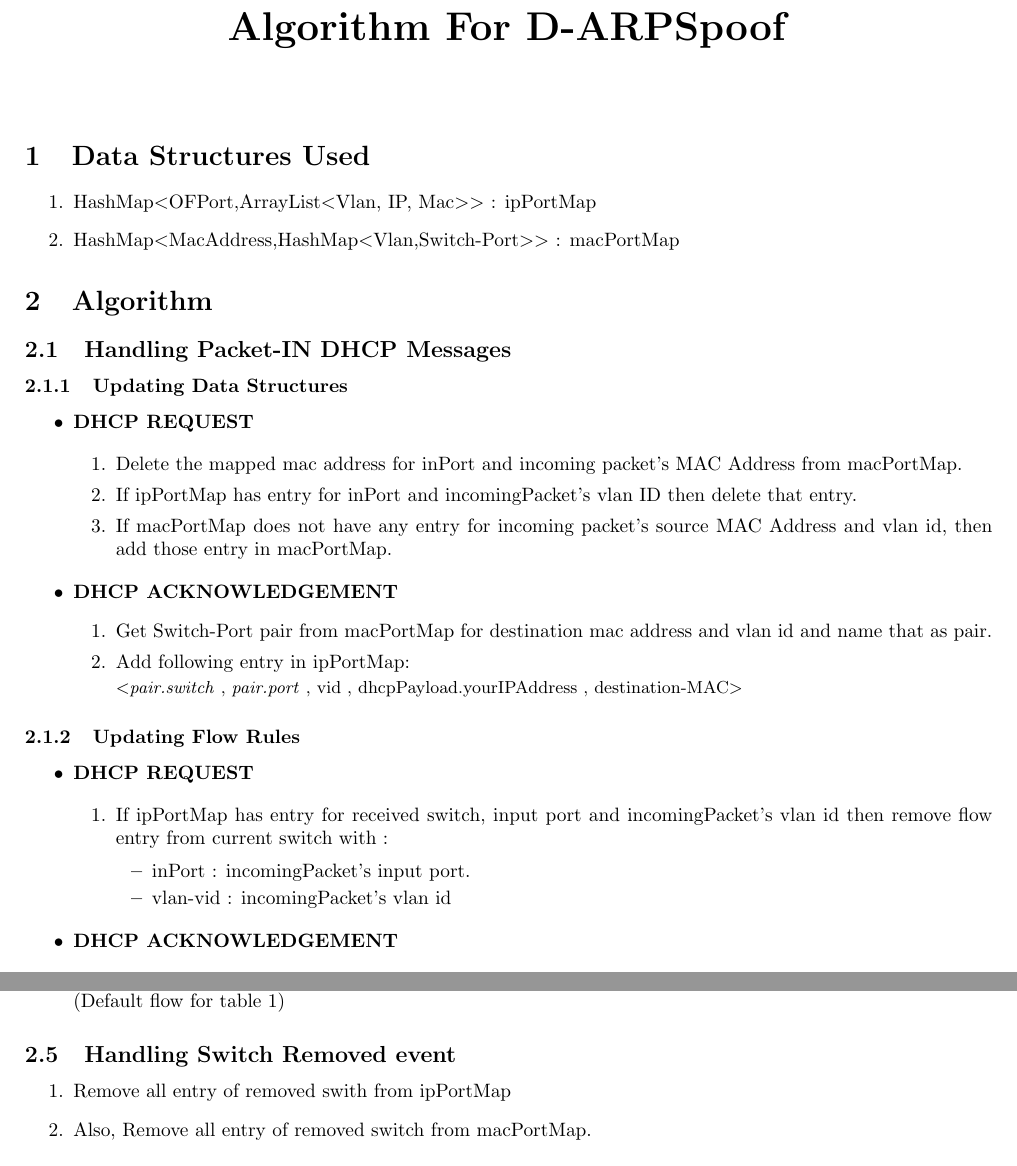
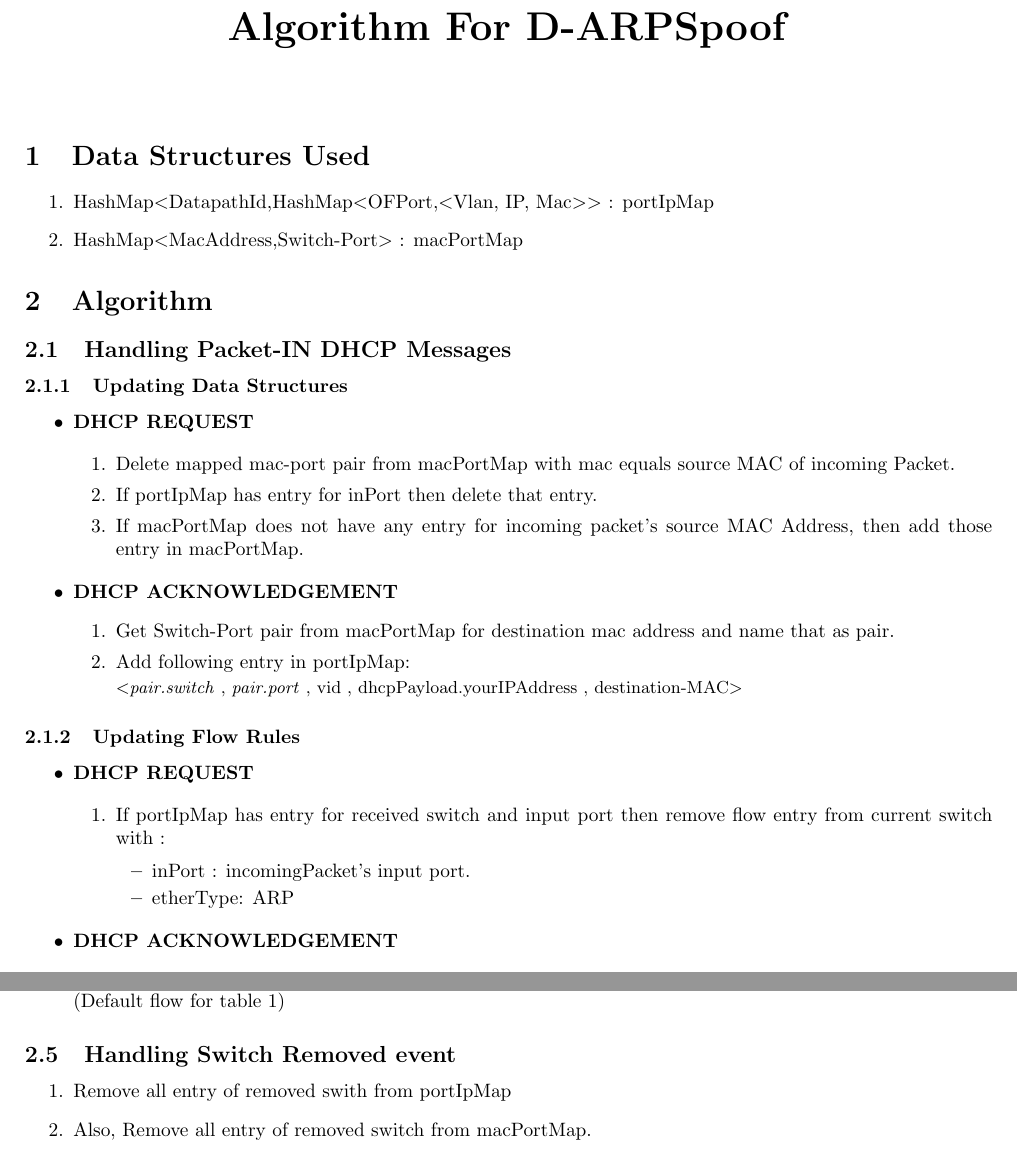
Before and after one commit to sdnnet/darpspoof, a LaTeX document (docs/algorithm.tex): two parts of pages 1 and 2 of 2, joined at a grey line, cut so that both start at the same text. Compiled offline with pdfLaTeX.

Commit message:
updated docs after removing junk

```diff
--- a/docs/algorithm.tex
+++ b/docs/algorithm.tex
@@ -44,8 +44,8 @@
 \section{Data Structures Used}
 
 \begin{enumerate}
-	\item HashMap$<$OFPort,ArrayList$<$Vlan, IP, Mac$>$$>$ : ipPortMap
-	\item HashMap$<$MacAddress,HashMap$<$Vlan,Switch-Port$>$$>$ : macPortMap
+	\item HashMap$<$DatapathId,HashMap$<$OFPort,$<$Vlan, IP, Mac$>$$>$ : portIpMap
+	\item HashMap$<$MacAddress,Switch-Port$>$ : macPortMap
 \end{enumerate}
 
 \section{Algorithm}
@@ -61,14 +61,14 @@
 	\item \textbf{DHCP REQUEST}
 
 		\begin{enumerate}
-			\item Delete the mapped mac address for inPort and incoming packet's MAC Address from macPortMap.
-			\item If ipPortMap has entry for inPort and incomingPacket's vlan ID then delete that entry.
-			\item If macPortMap does not have any entry for incoming packet's source MAC Address and vlan id, then add those entry in macPortMap.
+			\item Delete mapped mac-port pair from macPortMap with mac equals source MAC of incoming Packet.
+			\item If portIpMap has entry for inPort then delete that entry.
+			\item If macPortMap does not have any entry for incoming packet's source MAC Address, then add those entry in macPortMap.
 		\end{enumerate}
 	\item \textbf{DHCP ACKNOWLEDGEMENT} \label{dhcp-ack}
 		\begin{enumerate}
-			\item Get Switch-Port pair from macPortMap for destination mac address and vlan id and name that as pair.
-			\item Add following entry in ipPortMap:
+			\item Get Switch-Port pair from macPortMap for destination mac address and name that as pair.
+			\item Add following entry in portIpMap:
 
 				\small{
 					$<$\textit{pair.switch} ,  \textit{pair.port} , vid , dhcpPayload.yourIPAddress , destination-MAC$>$
@@ -84,11 +84,11 @@
 	\item \textbf{DHCP REQUEST}
 
 		\begin{enumerate}
-			\item If ipPortMap has entry for received switch, input port and incomingPacket's vlan id then remove flow entry from current switch with :
+			\item If portIpMap has entry for received switch and input port then remove flow entry from current switch with :
 
 				\begin{itemize}
 					\item inPort : incomingPacket's input port.
-					\item vlan-vid : incomingPacket's vlan id
+					\item etherType: ARP
 				\end{itemize}
 
 		\end{enumerate}
@@ -146,7 +146,7 @@ Same as section \ref{dhcp-ds} DHCP ACKNOWLEDGEMENT handling.
 \subsection{Handling Switch Removed event}
 
 \begin{enumerate}
-	\item Remove all entry of removed swith from ipPortMap
+	\item Remove all entry of removed swith from portIpMap
 	\item Also, Remove all entry of removed switch from macPortMap.
 \end{enumerate}
 
```
Also changed, not shown: docs/algorithm.pdf, docs/algorithm.tex (2 more changed lines).
